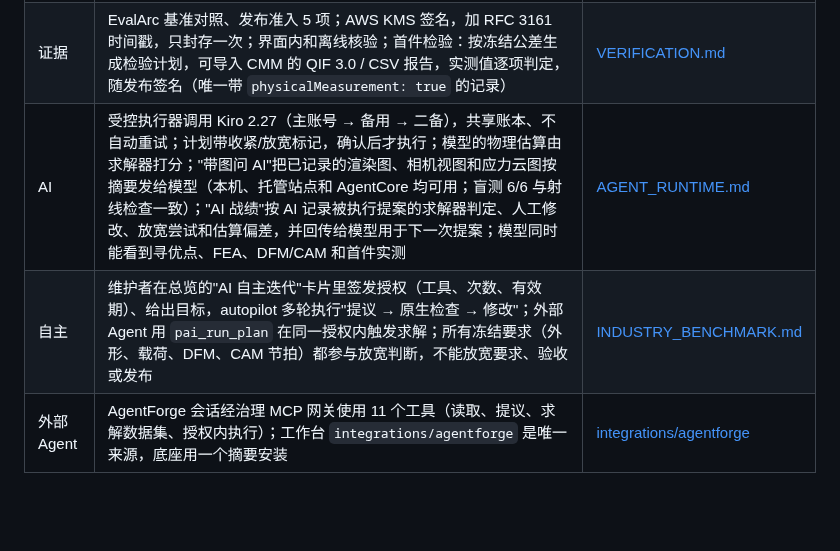
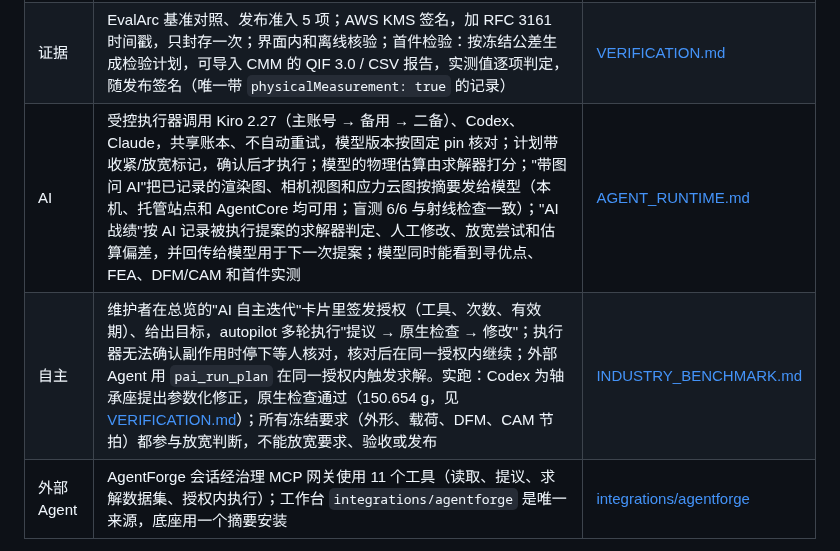
Before and after one commit to noteflowai/pai-design-workbench, a Markdown page: README.md, the part around the change. GitHub-like rendering; blank space fills up the shorter version.

Commit message:
README: engines, pin check, paused-round resume and the live closed loop

```diff
--- a/README.md
+++ b/README.md
@@ -64,8 +64,8 @@ Physical AI 与工业设计的**可核验设计决策**工作台。AI 提出方
 | 产线与场景 | Blender 5.2：工作单元与 6 工位产线，BVH 射线实测通道、围栏、相机覆盖 | [PLANT.md](docs/PLANT.md) |
 | 可制造性 | 三轴铣削 DFM：最少装夹方向、钻孔通道、孔深径比、紧固件可装配性（DFA）、单件成本估算；CAM：FreeCAD 1.1 + OpenCAMLib 按装夹出 G-code，另一个独立进程在 0.1 mm 高度图上仿真，检查过切、残料、过载和快移碰撞，给出节拍和仿真图；托管站点上两者各自是一个 AWS Batch 作业（一次评审 11 分钟） | [CAM.md](docs/CAM.md) |
 | 证据 | EvalArc 基准对照、发布准入 5 项；AWS KMS 签名，加 RFC 3161 时间戳，只封存一次；界面内和离线核验；首件检验：按冻结公差生成检验计划，可导入 CMM 的 QIF 3.0 / CSV 报告，实测值逐项判定，随发布签名（唯一带 `physicalMeasurement: true` 的记录） | [VERIFICATION.md](docs/VERIFICATION.md) |
-| AI | 受控执行器调用 Kiro 2.27（主账号 → 备用 → 二备），共享账本、不自动重试；计划带收紧/放宽标记，确认后才执行；模型的物理估算由求解器打分；"带图问 AI"把已记录的渲染图、相机视图和应力云图按摘要发给模型（本机、托管站点和 AgentCore 均可用；盲测 6/6 与射线检查一致）；"AI 战绩"按 AI 记录被执行提案的求解器判定、人工修改、放宽尝试和估算偏差，并回传给模型用于下一次提案；模型同时能看到寻优点、FEA、DFM/CAM 和首件实测 | [AGENT_RUNTIME.md](docs/AGENT_RUNTIME.md) |
-| 自主 | 维护者在总览的"AI 自主迭代"卡片里签发授权（工具、次数、有效期）、给出目标，autopilot 多轮执行"提议 → 原生检查 → 修改"；外部 Agent 用 `pai_run_plan` 在同一授权内触发求解；所有冻结要求（外形、载荷、DFM、CAM 节拍）都参与放宽判断，不能放宽要求、验收或发布 | [INDUSTRY_BENCHMARK.md](docs/INDUSTRY_BENCHMARK.md) |
+| AI | 受控执行器调用 Kiro 2.27（主账号 → 备用 → 二备）、Codex、Claude，共享账本、不自动重试，模型版本按固定 pin 核对；计划带收紧/放宽标记，确认后才执行；模型的物理估算由求解器打分；"带图问 AI"把已记录的渲染图、相机视图和应力云图按摘要发给模型（本机、托管站点和 AgentCore 均可用；盲测 6/6 与射线检查一致）；"AI 战绩"按 AI 记录被执行提案的求解器判定、人工修改、放宽尝试和估算偏差，并回传给模型用于下一次提案；模型同时能看到寻优点、FEA、DFM/CAM 和首件实测 | [AGENT_RUNTIME.md](docs/AGENT_RUNTIME.md) |
+| 自主 | 维护者在总览的"AI 自主迭代"卡片里签发授权（工具、次数、有效期）、给出目标，autopilot 多轮执行"提议 → 原生检查 → 修改"；执行器无法确认副作用时停下等人核对，核对后在同一授权内继续；外部 Agent 用 `pai_run_plan` 在同一授权内触发求解。实跑：Codex 为轴承座提出参数化修正，原生检查通过（150.654 g，见 [VERIFICATION.md](docs/VERIFICATION.md)）；所有冻结要求（外形、载荷、DFM、CAM 节拍）都参与放宽判断，不能放宽要求、验收或发布 | [INDUSTRY_BENCHMARK.md](docs/INDUSTRY_BENCHMARK.md) |
 | 外部 Agent | AgentForge 会话经治理 MCP 网关使用 11 个工具（读取、提议、求解数据集、授权内执行）；工作台 `integrations/agentforge` 是唯一来源，底座用一个摘要安装 | [integrations/agentforge](integrations/agentforge/README.md) |
 
 界面是响应式 Web/PWA 加 Electron 桌面版：三维视口实时显示构建阶段，每个失败检查旁都有"问 AI"，Ctrl+K 命令面板，深浅色主题，全部页面通过 WCAG 2.1 AA 检查。[31 个典型工业设计用例](docs/INDUSTRIAL_TEST_CASES.md)覆盖全部通道。
```
